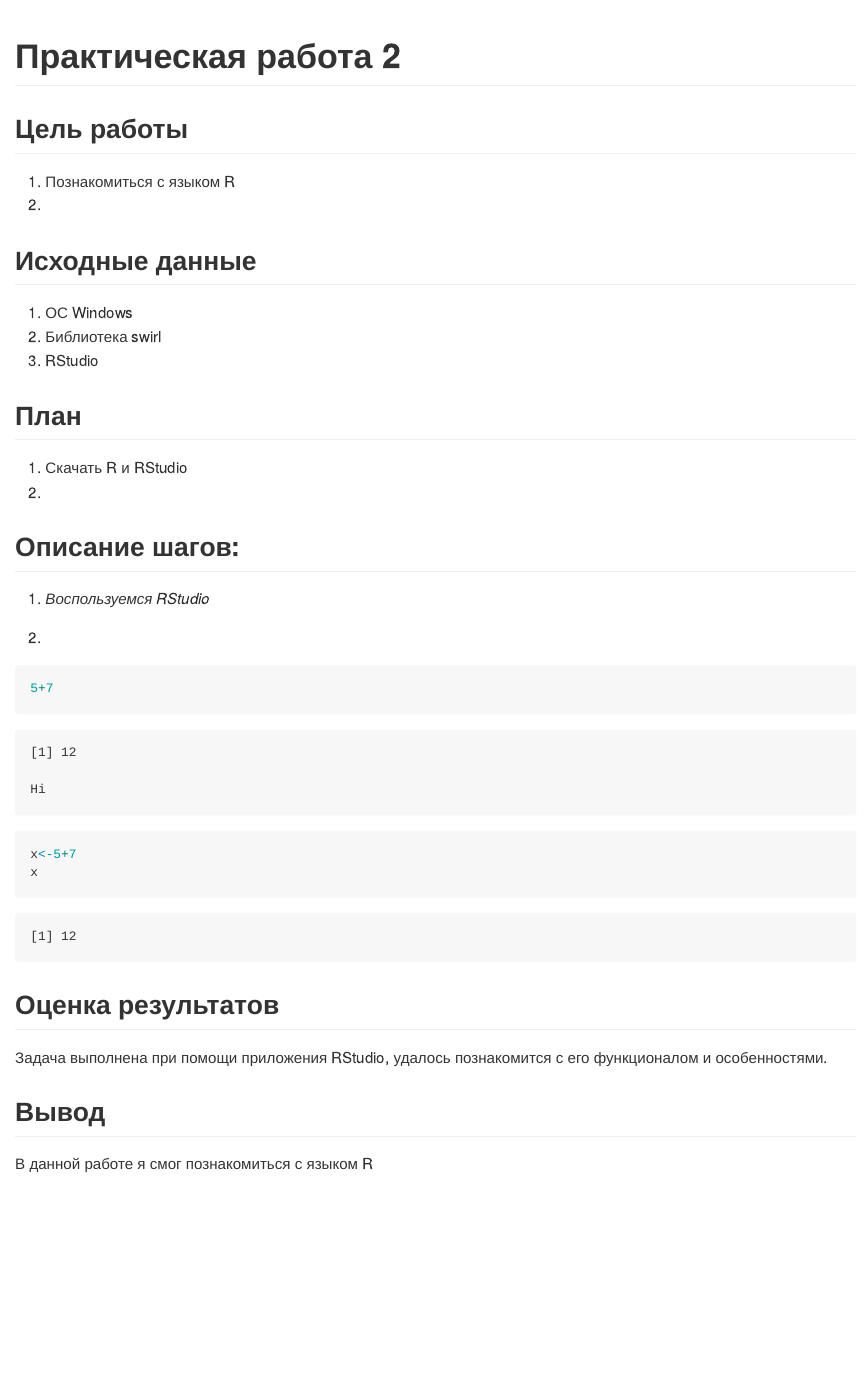
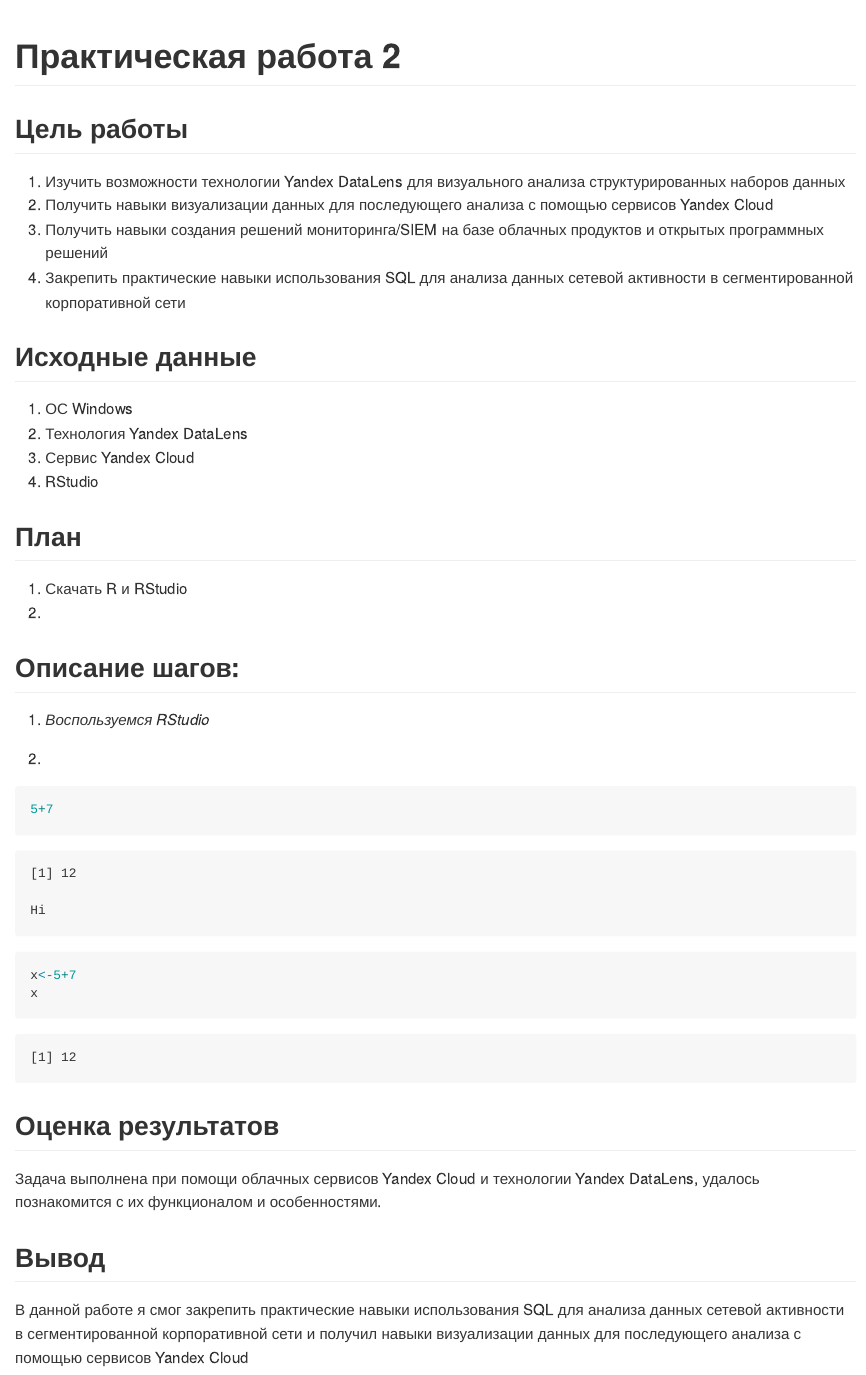
Before and after one commit to AndrewKom/Year-3, a Quarto document (lab2/README.qmd): the page in a window 1100 px wide, from its top. The pictures show the output file lab2/README.md that the author committed with the source, drawn offline in the style of GitHub.

Commit message:
lab2 ver0.3

```diff
--- a/lab2/README.qmd
+++ b/lab2/README.qmd
@@ -1,5 +1,5 @@
 ---
-title: "Практическая работа 0"
+title: "Практическая работа 2"
 format:
   md:
     output-file: README.md
@@ -8,14 +8,17 @@
 
 ## Цель работы
 
-1.  Познакомиться с языком R
-2.
+1.  Изучить возможности технологии Yandex DataLens для визуального анализа структурированных наборов данных
+2.  Получить навыки визуализации данных для последующего анализа с помощью сервисов Yandex Cloud
+3.  Получить навыки создания решений мониторинга/SIEM на базе облачных продуктов и открытых программных решений
+4.  Закрепить практические навыки использования SQL для анализа данных сетевой активности в сегментированной корпоративной сети
 
 ## Исходные данные
 
 1.  ОС Windows
-2.  Библиотека swirl
-3.  RStudio
+2.  Технология Yandex DataLens
+3.  Сервис Yandex Cloud
+4.  RStudio
 
 ## План
 
@@ -41,8 +44,8 @@
 
 ## Оценка результатов
 
-Задача выполнена при помощи приложения RStudio, удалось познакомится с его функционалом и особенностями.
+Задача выполнена при помощи облачных сервисов Yandex Cloud и технологии Yandex DataLens, удалось познакомится с их функционалом и особенностями.
 
 ## Вывод
 
-В данной работе я смог познакомиться с языком R
+В данной работе я смог закрепить практические навыки использования SQL для анализа данных сетевой активности в сегментированной корпоративной сети и получил навыки визуализации данных для последующего анализа с помощью сервисов Yandex Cloud
```
Also changed, not shown: README.md, lab2/README.md.
